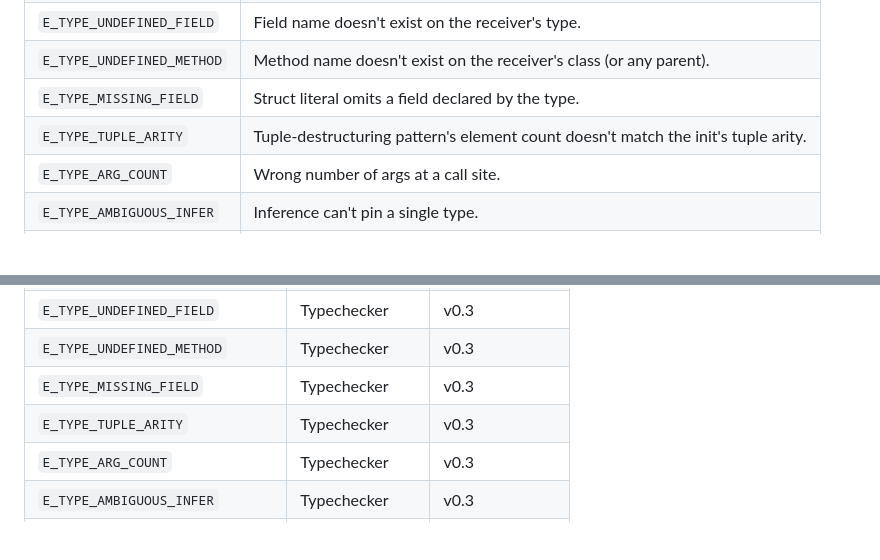
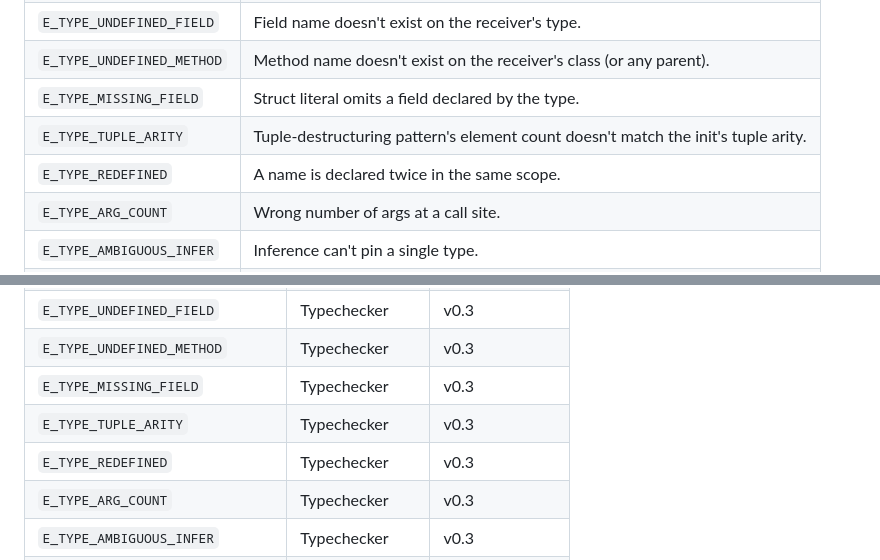
Before and after one commit to salty-max/gero, a Markdown page: docs/lang-diagnostics.md, 2 parts joined by grey strips. GitHub-like rendering; blank space fills up the shorter version.

Commit message:
docs(lang): add E_TYPE_REDEFINED to diagnostics registry

```diff
--- a/docs/lang-diagnostics.md
+++ b/docs/lang-diagnostics.md
@@ -220,6 +220,7 @@ Raised by the typechecker after parsing succeeds.
 | `E_TYPE_UNDEFINED_METHOD` | Method name doesn't exist on the receiver's class (or any parent). |
 | `E_TYPE_MISSING_FIELD` | Struct literal omits a field declared by the type. |
 | `E_TYPE_TUPLE_ARITY` | Tuple-destructuring pattern's element count doesn't match the init's tuple arity. |
+| `E_TYPE_REDEFINED` | A name is declared twice in the same scope. |
 | `E_TYPE_ARG_COUNT` | Wrong number of args at a call site. |
 | `E_TYPE_AMBIGUOUS_INFER` | Inference can't pin a single type. |
 | `E_TYPE_RECURSIVE_NO_RET` | Recursive fn missing return annotation. |
@@ -657,6 +658,7 @@ Codes are stable. New ones append; old ones never change meaning.
 | `E_TYPE_UNDEFINED_METHOD` | Typechecker | v0.3 |
 | `E_TYPE_MISSING_FIELD` | Typechecker | v0.3 |
 | `E_TYPE_TUPLE_ARITY` | Typechecker | v0.3 |
+| `E_TYPE_REDEFINED` | Typechecker | v0.3 |
 | `E_TYPE_ARG_COUNT` | Typechecker | v0.3 |
 | `E_TYPE_AMBIGUOUS_INFER` | Typechecker | v0.3 |
 | `E_TYPE_RECURSIVE_NO_RET` | Typechecker | v0.3 |
```
